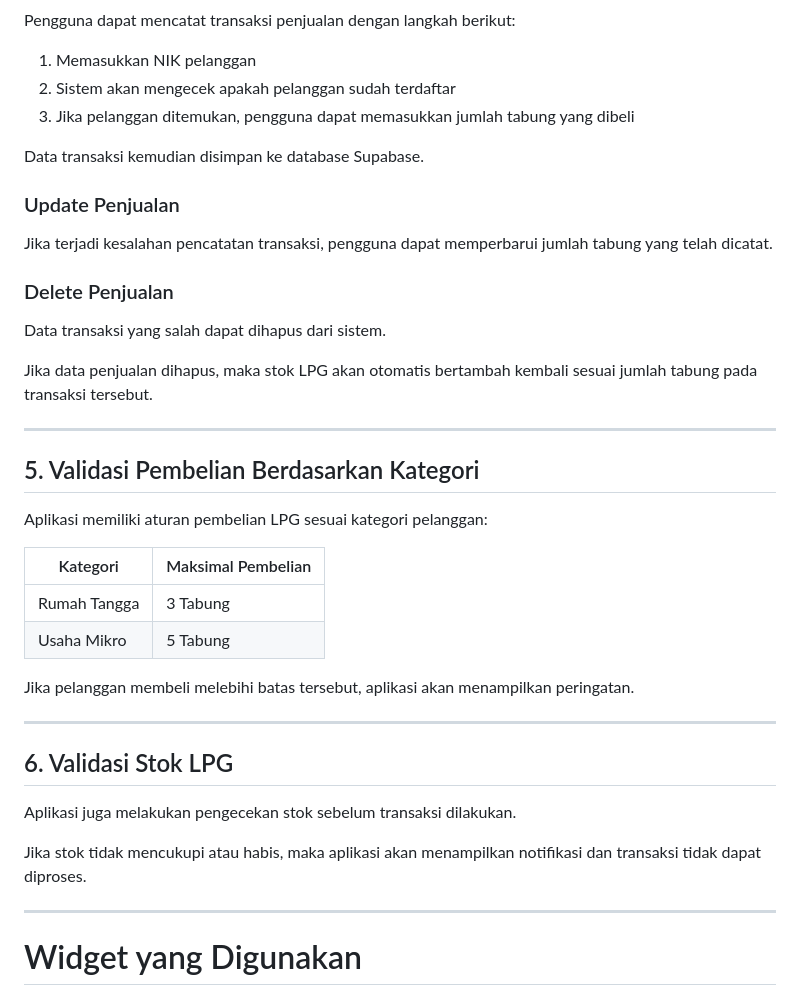
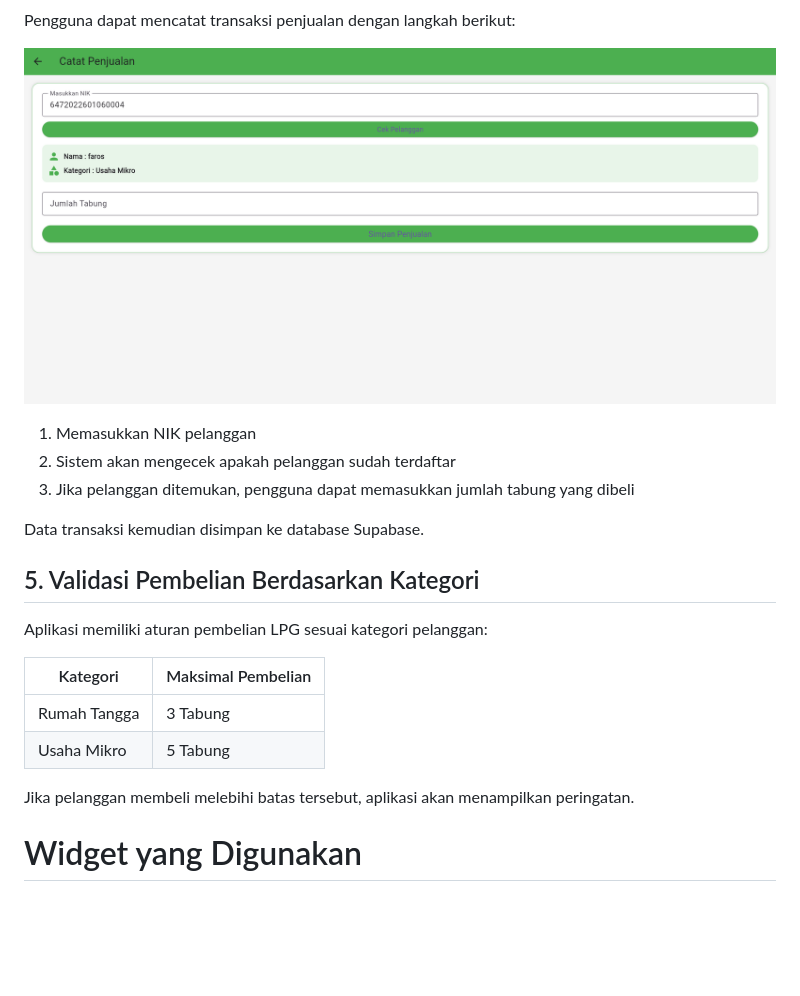
Before and after one commit to paros26/MINPRO-2-PAB, a Markdown page: README.md, the part around one of its changes. GitHub-like rendering; blank space fills up the shorter version.

Commit message:
Update README with images and feature details
Added images and updated descriptions for application features.

```diff
--- a/README.md
+++ b/README.md
@@ -84,4 +99,6 @@ Aplikasi menampilkan jumlah stok LPG yang tersedia sehingga pengguna dapat menge
 Pengguna dapat mencatat transaksi penjualan dengan langkah berikut:
+
+![image](https://github.com/paros26/MINPRO-2-PAB/blob/57f78045673111efbc3051cc961c552e5aaaba5d/cek%20nik.png)
 
 1. Memasukkan NIK pelanggan
 2. Sistem akan mengecek apakah pelanggan sudah terdaftar
@@ -89,17 +106,9 @@ Pengguna dapat mencatat transaksi penjualan dengan langkah berikut:
 
 Data transaksi kemudian disimpan ke database Supabase.
 
-### Update Penjualan
 
-Jika terjadi kesalahan pencatatan transaksi, pengguna dapat memperbarui jumlah tabung yang telah dicatat.
 
-### Delete Penjualan
 
-Data transaksi yang salah dapat dihapus dari sistem.
-
-Jika data penjualan dihapus, maka stok LPG akan otomatis bertambah kembali sesuai jumlah tabung pada transaksi tersebut.
-
----
 
 ## 5. Validasi Pembelian Berdasarkan Kategori
 
@@ -112,15 +121,6 @@ Aplikasi memiliki aturan pembelian LPG sesuai kategori pelanggan:
 
 Jika pelanggan membeli melebihi batas tersebut, aplikasi akan menampilkan peringatan.
 
----
-
-## 6. Validasi Stok LPG
-
-Aplikasi juga melakukan pengecekan stok sebelum transaksi dilakukan.
-
-Jika stok tidak mencukupi atau habis, maka aplikasi akan menampilkan notifikasi dan transaksi tidak dapat diproses.
-
----
 
 # Widget yang Digunakan
 
```
Also changed, not shown: other parts of README.md (+18 -3 lines).
